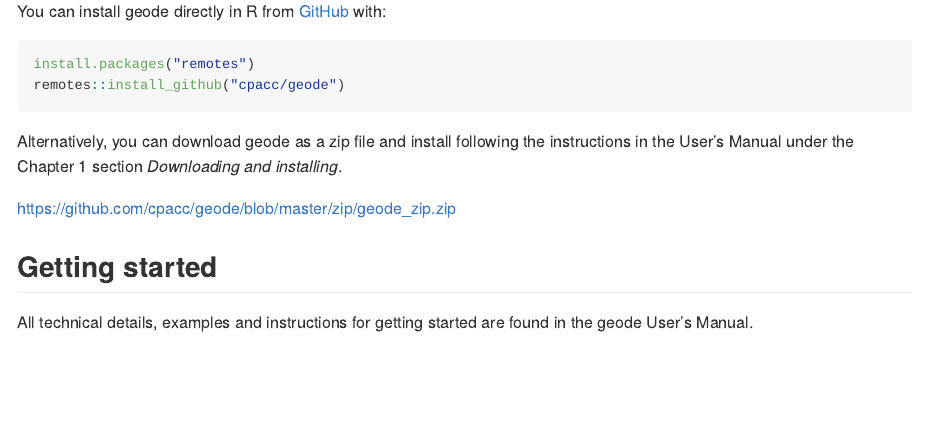
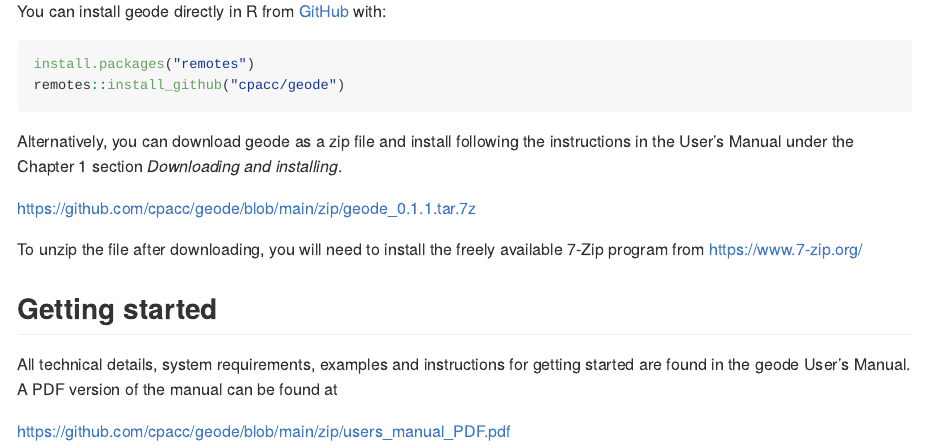
Before and after one commit to cpacc/geode, an R Markdown document (README.Rmd): the page in a window 1100 px wide, from 530 px down. The pictures show the output file README.md that the author committed with the source, drawn offline in the style of GitHub.

Commit message:
Add files via upload

```diff
--- a/README.Rmd
+++ b/README.Rmd
@@ -37,8 +38,13 @@ remotes::install_github("cpacc/geode")
 
 Alternatively, you can download geode as a zip file and install following the instructions in the User's Manual under the Chapter 1 section *Downloading and installing*.
 
-https://github.com/cpacc/geode/blob/master/zip/geode_zip.zip
+https://github.com/cpacc/geode/blob/main/zip/geode_0.1.1.tar.7z
+
+To unzip the file after downloading, you will need to install the freely available 7-Zip program from https://www.7-zip.org/
+
 
 ## Getting started
 
-All technical details, examples and instructions for getting started are found in the geode User's Manual.
+All technical details, system requirements, examples and instructions for getting started are found in the geode User's Manual.  A PDF version of the manual can be found at
+
+https://github.com/cpacc/geode/blob/main/zip/users_manual_PDF.pdf
```
Also changed, not shown: README.md, README.Rmd (1 more changed lines).
